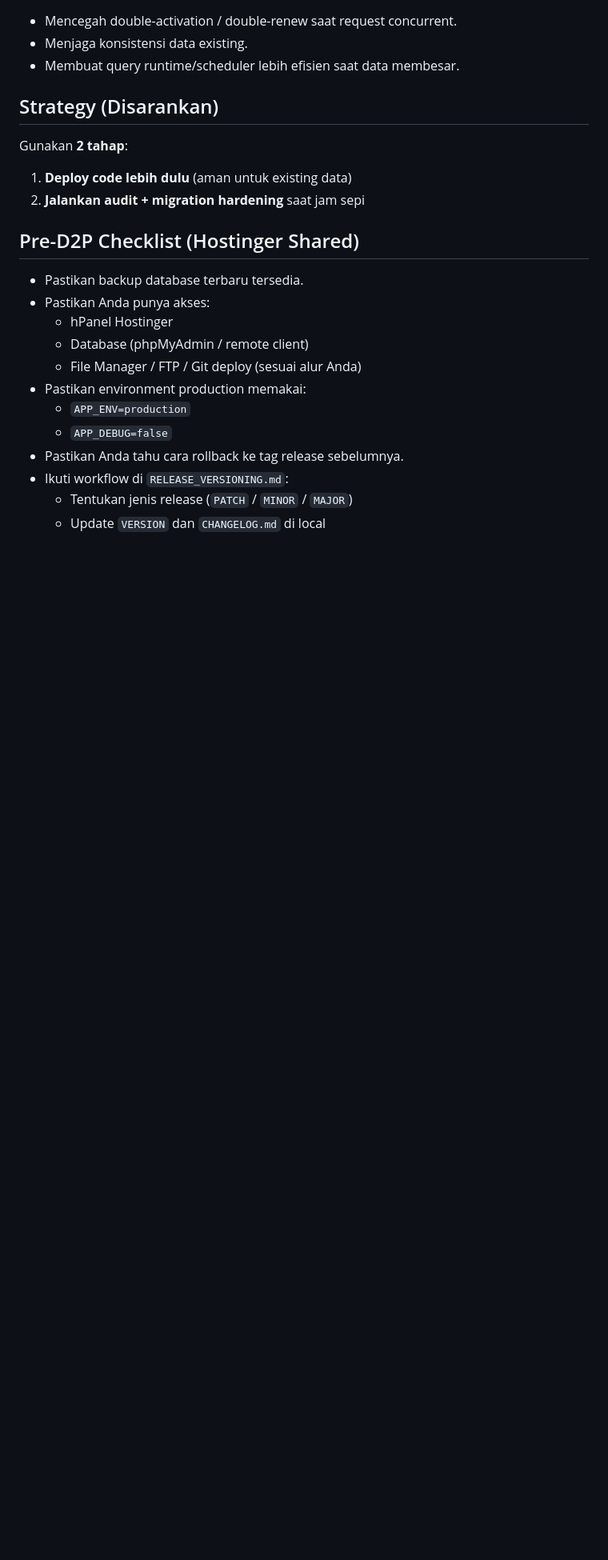
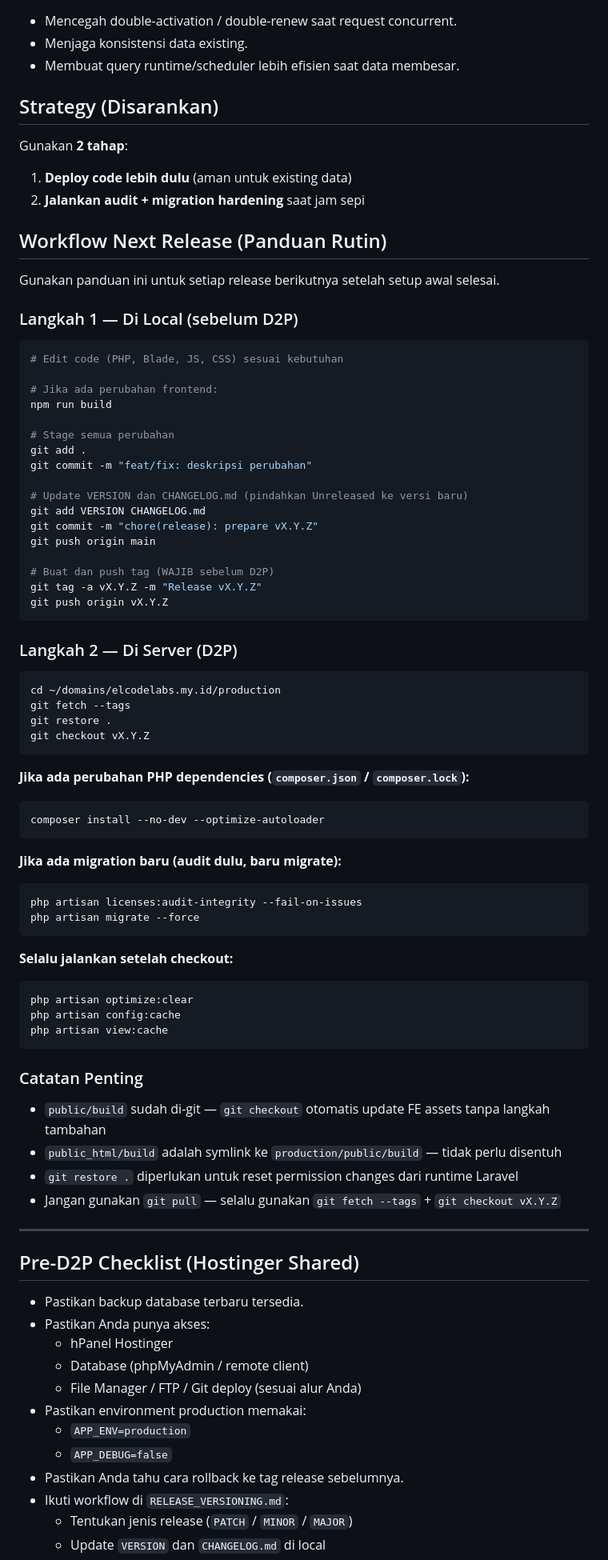
Before and after one commit to DimasPrasetio/serial-system, a Markdown page: D2P_PRODUCTION_ROLLOUT.md, the part around the change. Shown at 80% size. GitHub-like rendering; blank space fills up the shorter version.

Commit message:
docs(deploy): add next release workflow guide to D2P rollout
Co-Authored-By: Claude Sonnet 4.6 <noreply@anthropic.com>

````diff
--- a/D2P_PRODUCTION_ROLLOUT.md
+++ b/D2P_PRODUCTION_ROLLOUT.md
@@ -27,6 +27,68 @@ Gunakan **2 tahap**:
 
 1. **Deploy code lebih dulu** (aman untuk existing data)
 2. **Jalankan audit + migration hardening** saat jam sepi
+
+## Workflow Next Release (Panduan Rutin)
+
+Gunakan panduan ini untuk setiap release berikutnya setelah setup awal selesai.
+
+### Langkah 1 — Di Local (sebelum D2P)
+
+```bash
+# Edit code (PHP, Blade, JS, CSS) sesuai kebutuhan
+
+# Jika ada perubahan frontend:
+npm run build
+
+# Stage semua perubahan
+git add .
+git commit -m "feat/fix: deskripsi perubahan"
+
+# Update VERSION dan CHANGELOG.md (pindahkan Unreleased ke versi baru)
+git add VERSION CHANGELOG.md
+git commit -m "chore(release): prepare vX.Y.Z"
+git push origin main
+
+# Buat dan push tag (WAJIB sebelum D2P)
+git tag -a vX.Y.Z -m "Release vX.Y.Z"
+git push origin vX.Y.Z
+```
+
+### Langkah 2 — Di Server (D2P)
+
+```bash
+cd ~/domains/elcodelabs.my.id/production
+git fetch --tags
+git restore .
+git checkout vX.Y.Z
+```
+
+**Jika ada perubahan PHP dependencies (`composer.json` / `composer.lock`):**
+```bash
+composer install --no-dev --optimize-autoloader
+```
+
+**Jika ada migration baru (audit dulu, baru migrate):**
+```bash
+php artisan licenses:audit-integrity --fail-on-issues
+php artisan migrate --force
+```
+
+**Selalu jalankan setelah checkout:**
+```bash
+php artisan optimize:clear
+php artisan config:cache
+php artisan view:cache
+```
+
+### Catatan Penting
+
+- `public/build` sudah di-git — `git checkout` otomatis update FE assets tanpa langkah tambahan
+- `public_html/build` adalah symlink ke `production/public/build` — tidak perlu disentuh
+- `git restore .` diperlukan untuk reset permission changes dari runtime Laravel
+- Jangan gunakan `git pull` — selalu gunakan `git fetch --tags` + `git checkout vX.Y.Z`
+
+---
 
 ## Pre-D2P Checklist (Hostinger Shared)
 
````
